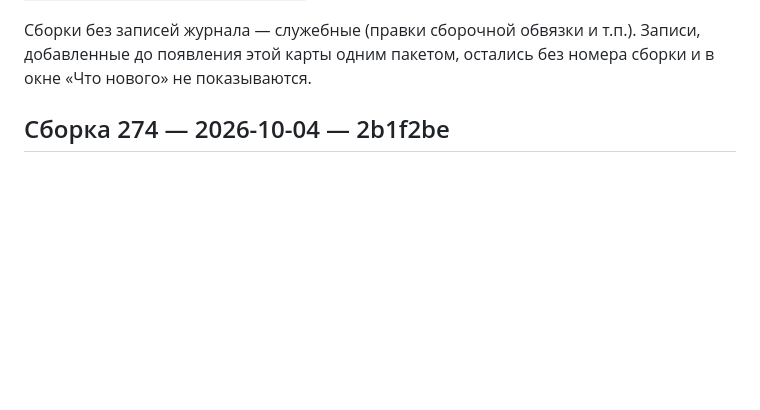
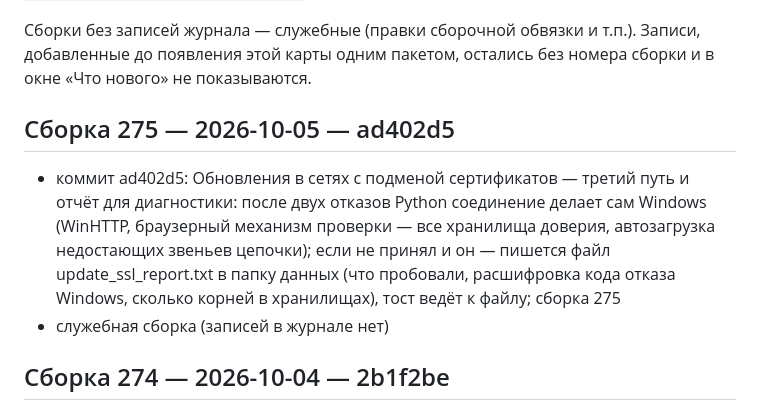
Before and after one commit to doc789982-design/OverTimeApp, a Markdown page: BUILD_HISTORY.md, the part around the change. GitHub-like rendering; blank space fills up the shorter version.

Commit message:
Карта сборок обновлена
Co-authored-by: arena-agent <297053741+arena-agent@users.noreply.github.com>

```diff
--- a/BUILD_HISTORY.md
+++ b/BUILD_HISTORY.md
@@ -15,6 +15,11 @@
 Записи, добавленные до появления этой карты одним пакетом, остались
 без номера сборки и в окне «Что нового» не показываются.
 
+
+## Сборка 275 — 2026-10-05 — ad402d5
+
+- коммит ad402d5: Обновления в сетях с подменой сертификатов — третий путь и отчёт для диагностики: после двух отказов Python соединение делает сам Windows (WinHTTP, браузерный механизм проверки — все хранилища доверия, автозагрузка недостающих звеньев цепочки); если не принял и он — пишется файл update_ssl_report.txt в папку данных (что пробовали, расшифровка кода отказа Windows, сколько корней в хранилищах), тост ведёт к файлу; сборка 275
+- служебная сборка (записей в журнале нет)
 
 ## Сборка 274 — 2026-10-04 — 2b1f2be
 
```
